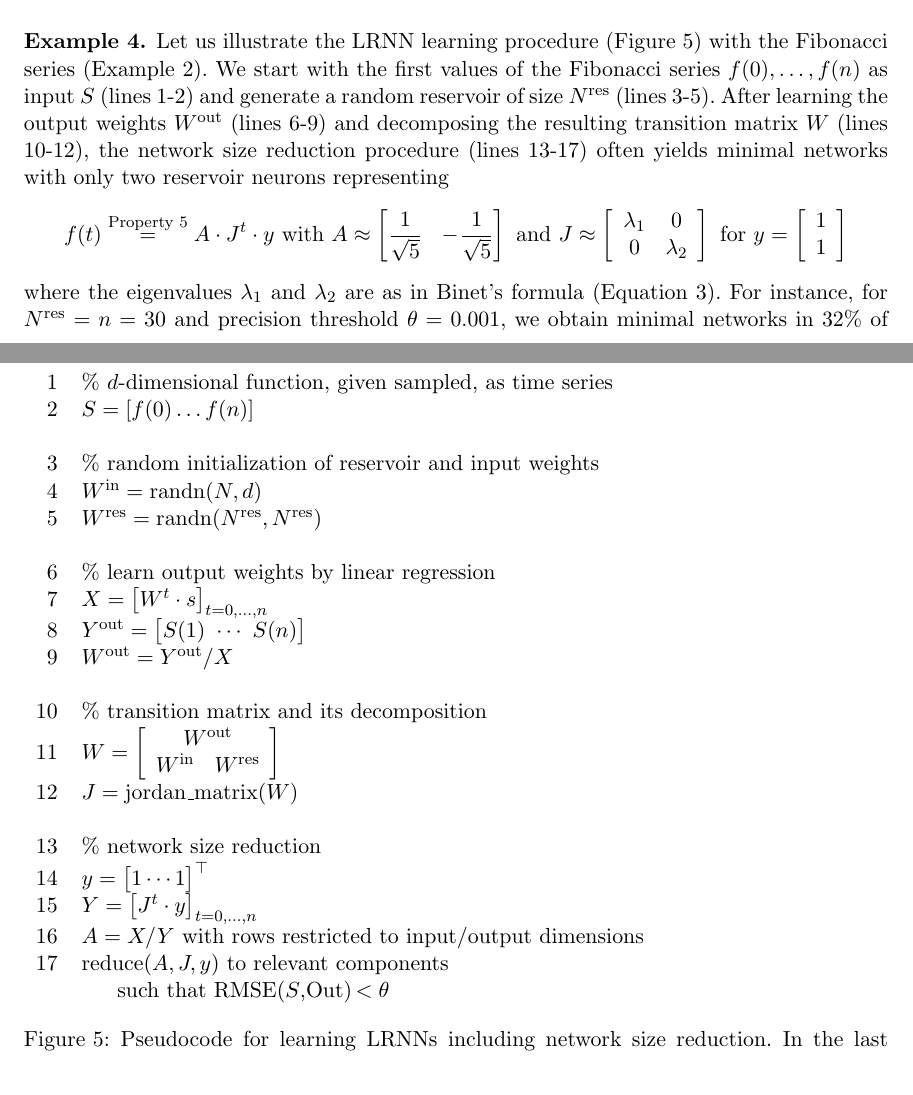
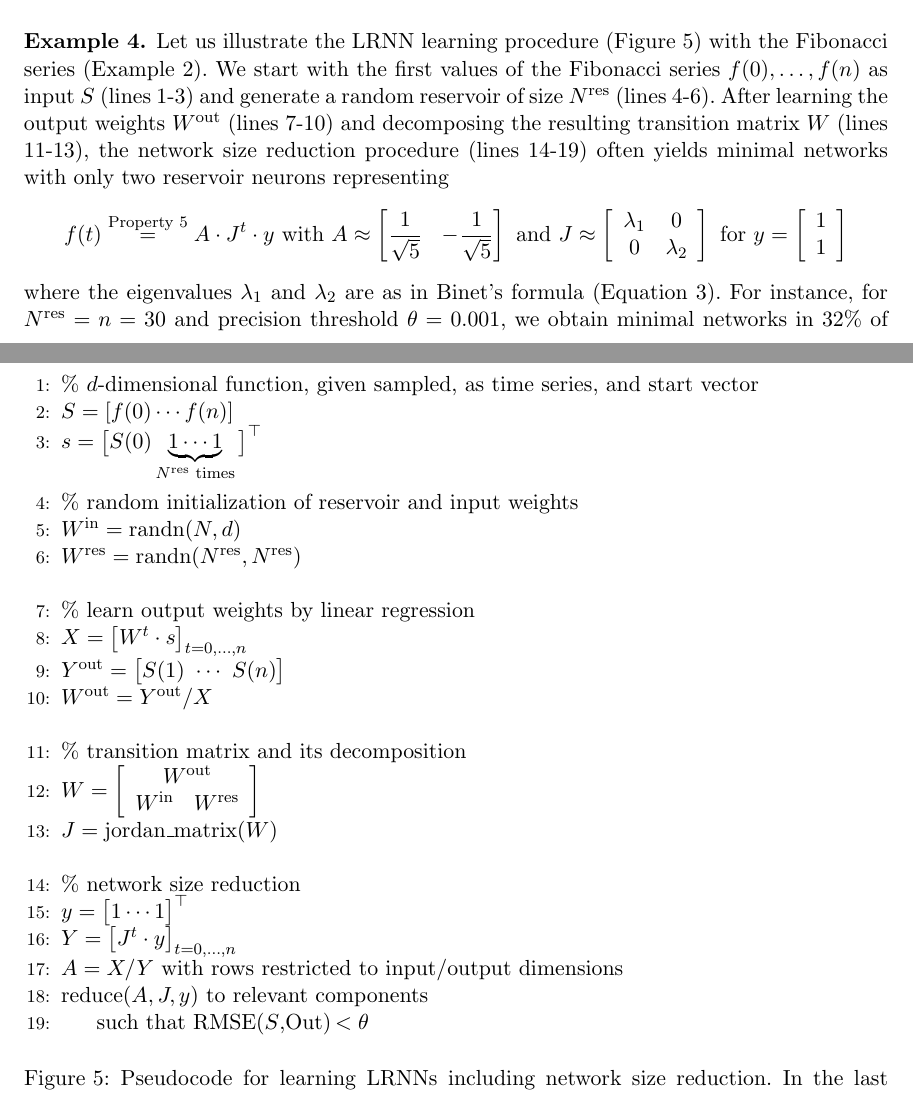
Before and after one commit to OliverObst/decorating, a LaTeX paper (paper/recupred.tex): two parts of pages 20 and 21 of 40, joined at a grey line, cut so that both start at the same text. Compiled offline with pdfLaTeX.

Commit message:
pseudocode with resprective package

```diff
--- a/paper/recupred.tex
+++ b/paper/recupred.tex
@@ -25,6 +25,7 @@
 \newtheorem{remk}{Remark}
 
 % other packages
+\usepackage{algpseudocode}
 \usepackage{csquotes,natbib,url}
 \usepackage{booktabs,graphicx,siunitx,tikz}
 \usepackage[figuresright]{rotating}
@@ -1201,26 +1202,34 @@ available under the following link:
 
 \begin{figure}[ht]
 \newcommand{\commt}[1]{\%~#1\\}%
-\begin{tabular}{rl}
-1 & \commt{$d$-dimensional function, given sampled, as time series}
-2 & $S = [ f(0) \dots f(n) ]$\\ \\
-3 & \commt{random initialization of reservoir and input weights}
-4 & $W^\mathrm{in} = \mathrm{randn}(N,d)$\\
-5 & $W^\mathrm{res} = \mathrm{randn}(N^\mathrm{res},N^\mathrm{res})$\\ \\
-6 & \commt{learn output weights by linear regression}
-7 & $X = \left[W^t \cdot s\right]_{t=0,\dots,n}$\\
-8 & $Y^\mathrm{out} = \big[ S(1)\ \cdots\ S(n) \big]$\\
-9 & $W^\mathrm{out} = Y^\mathrm{out}/X$\\ \\
-10 & \commt{transition matrix and its decomposition}
-11 & $W = \left[ \begin{array}{cc} \multicolumn{2}{c}{W^\mathrm{out}}\\ W^\mathrm{in} & W^\mathrm{res} \end{array} \right]$\\
-12 & $J = \mathrm{jordan\_matrix}(W)$\\ \\
-13 & \commt{network size reduction}
-14 & $y = \big[ 1 \cdots 1 \big]^\top$\\
-15 & $Y = \left[J^t \cdot y\right]_{t=0,\dots,n}$\\
-16 & $A = X/Y$ with rows restricted to input/output dimensions\\
-17 & reduce($A,J,y$) to relevant components\\
-   & \hspace*{0.5cm} such that RMSE($S$,Out)\,$<\theta$
-\end{tabular}
+\begin{algorithmic}[1]\State
+        \commt{$d$-dimensional function, given sampled, as time series, and start vector}
+        $S = [ f(0) \cdots f(n) ]$\\
+        $s = \big[ S(0) \underbrace{1 \cdots 1}_{N^\mathrm{res} \text{~times}} \big]^\top$\newline
+        \\
+        \commt{random initialization of reservoir and input weights}
+        $W^\mathrm{in} = \mathrm{randn}(N,d)$\\
+        $W^\mathrm{res} = \mathrm{randn}(N^\mathrm{res},N^\mathrm{res})$\newline
+        \\
+        \commt{learn output weights by linear regression}
+        $X = \left[W^t \cdot s\right]_{t=0,\dots,n}$\\
+        $Y^\mathrm{out} = \big[ S(1)\ \cdots\ S(n) \big]$\\
+        $W^\mathrm{out} = Y^\mathrm{out}/X$\newline
+        \\
+        \commt{transition matrix and its decomposition}
+        $W = \left[ \begin{array}{cc}
+                \multicolumn{2}{c}{W^\mathrm{out}}\\
+                W^\mathrm{in} & W^\mathrm{res}
+        \end{array} \right]$\\
+        $J = \mathrm{jordan\_matrix}(W)$\newline
+        \\
+        \commt{network size reduction}
+        $y = \big[ 1 \cdots 1 \big]^\top$\\
+        $Y = \left[J^t \cdot y\right]_{t=0,\dots,n}$\\
+        $A = X/Y$ with rows restricted to input/output dimensions\\
+        reduce($A,J,y$) to relevant components\\
+        \hspace*{0.5cm} such that RMSE($S$,Out)\,$<\theta$
+\end{algorithmic}
 \caption{Pseudocode for learning LRNNs including network size reduction. In the
 last statement, actually a binary search algorithm is employed for determining
 the relevant network components with smallest errors. For this, the network
@@ -1231,10 +1240,10 @@ components are sorted by their error $E$.}
 \begin{exmp}\label{continued}
 Let us illustrate the LRNN learning procedure (\cref{proc}) with the Fibonacci
 series (\cref{fibonacci}). We start with the first values of the Fibonacci
-series $f(0),\dots,f(n)$ as input $S$ (lines 1-2) and generate a random
-reservoir of size $N^\mathrm{res}$ (lines 3-5). After learning the output
-weights $W^\mathrm{out}$ (lines 6-9) and decomposing the resulting transition
-matrix $W$ (lines 10-12), the network size reduction procedure (lines 13-17)
+series $f(0),\dots,f(n)$ as input $S$ (lines 1-3) and generate a random
+reservoir of size $N^\mathrm{res}$ (lines 4-6). After learning the output
+weights $W^\mathrm{out}$ (lines 7-10) and decomposing the resulting transition
+matrix $W$ (lines 11-13), the network size reduction procedure (lines 14-19)
 often yields minimal networks with only two reservoir neurons representing
 \[
     f(t) \overset{\text{\cref{chad}}}{=} A \cdot J^t \cdot y \text{~with~}
```
